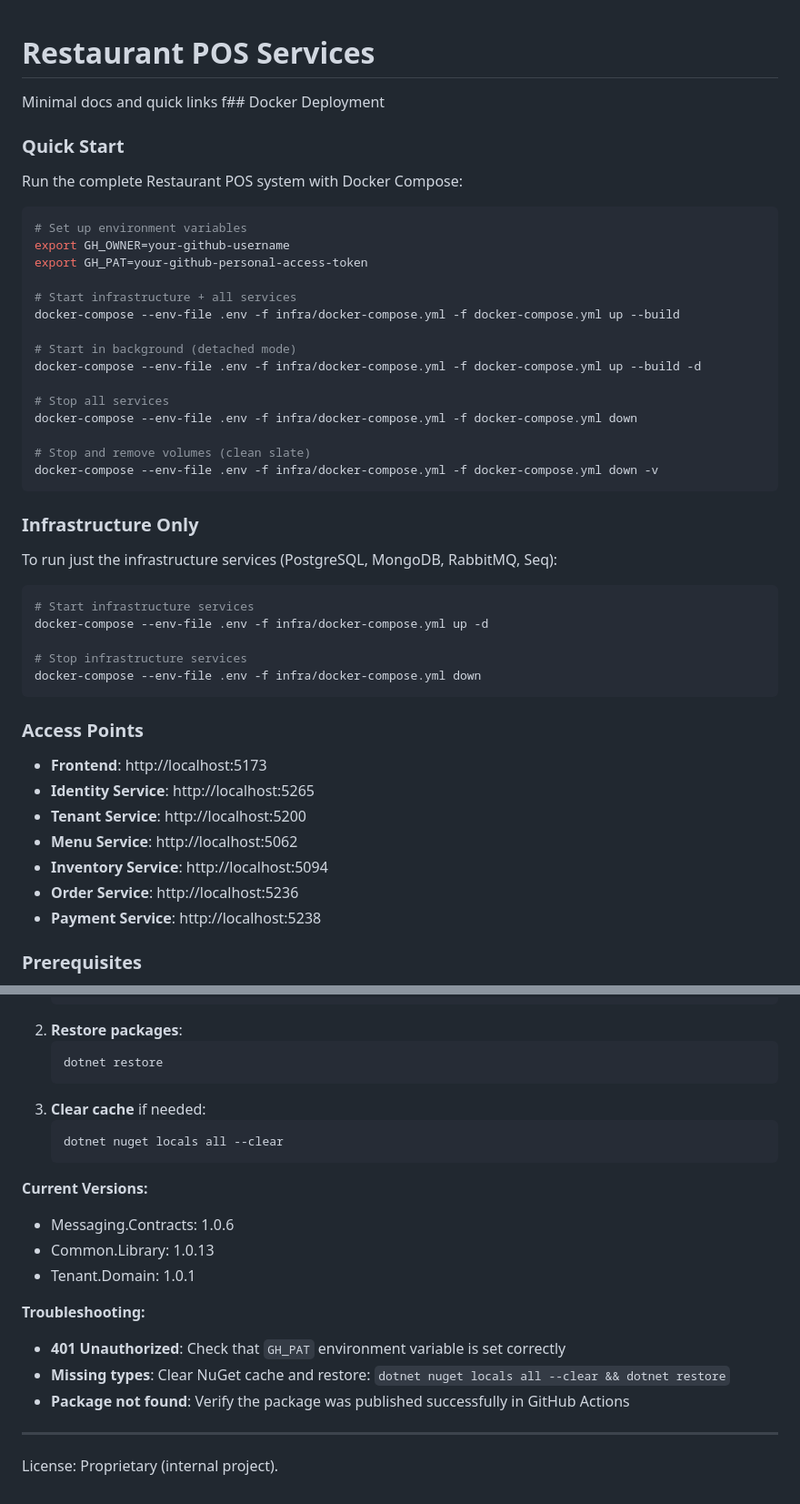
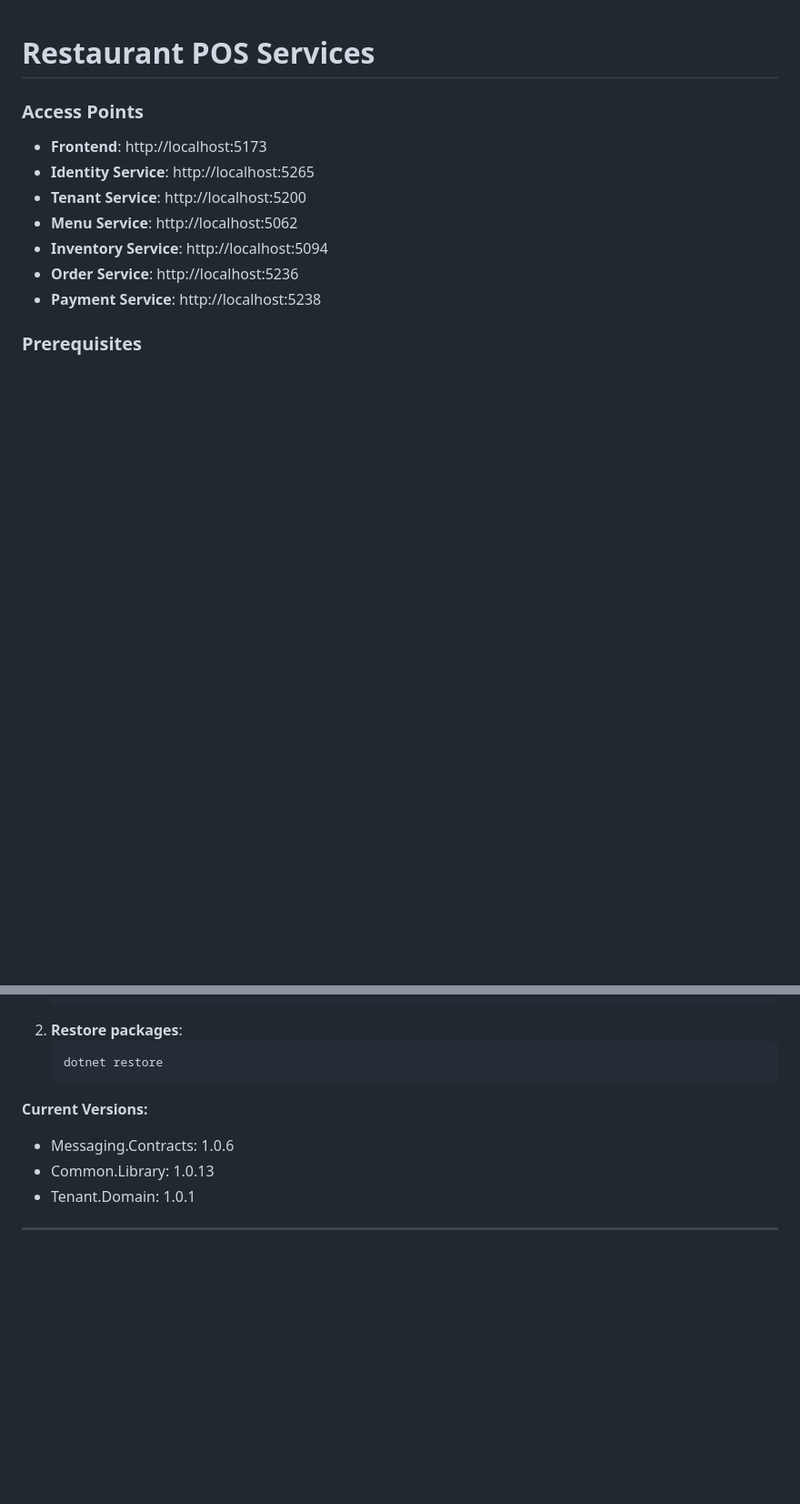
Before and after one commit to basnets24/restaurant.pos, a Markdown page: README.md, 2 parts joined by grey strips. Shown at 91% size. GitHub-like rendering; blank space fills up the shorter version.

````diff
--- a/README.md
+++ b/README.md
@@ -1,38 +1,4 @@
 # Restaurant POS Services
-
-Minimal docs and quick links f## Docker Deployment
-
-### Quick Start
-Run the complete Restaurant POS system with Docker Compose:
-
-```bash
-# Set up environment variables
-export GH_OWNER=your-github-username
-export GH_PAT=your-github-personal-access-token
-
-# Start infrastructure + all services
-docker-compose --env-file .env -f infra/docker-compose.yml -f docker-compose.yml up --build
-
-# Start in background (detached mode)
-docker-compose --env-file .env -f infra/docker-compose.yml -f docker-compose.yml up --build -d
-
-# Stop all services
-docker-compose --env-file .env -f infra/docker-compose.yml -f docker-compose.yml down
-
-# Stop and remove volumes (clean slate)
-docker-compose --env-file .env -f infra/docker-compose.yml -f docker-compose.yml down -v
-```
-
-### Infrastructure Only
-To run just the infrastructure services (PostgreSQL, MongoDB, RabbitMQ, Seq):
-
-```bash
-# Start infrastructure services
-docker-compose --env-file .env -f infra/docker-compose.yml up -d
-
-# Stop infrastructure services
-docker-compose --env-file .env -f infra/docker-compose.yml down
-```
 
 ### Access Points
 - **Frontend**: http://localhost:5173
@@ -140,22 +104,11 @@ echo 'export GH_PAT=your_personal_access_token_here' >> ~/.zshrc
    ```bash
    dotnet restore
    ```
-3. **Clear cache** if needed:
-   ```bash
-   dotnet nuget locals all --clear
-   ```
 
 **Current Versions:**
 - Messaging.Contracts: 1.0.6
 - Common.Library: 1.0.13
 - Tenant.Domain: 1.0.1
 
-**Troubleshooting:**
-- **401 Unauthorized**: Check that `GH_PAT` environment variable is set correctly
-- **Missing types**: Clear NuGet cache and restore: `dotnet nuget locals all --clear && dotnet restore`
-- **Package not found**: Verify the package was published successfully in GitHub Actions
-
 
 ---
-
-License: Proprietary (internal project).
````
Also changed, not shown: other parts of README.md (+2 -4 lines), services/identity/README.md (added, +141 -0 lines), services/tenant/README.md (added, +103 -0 lines).
